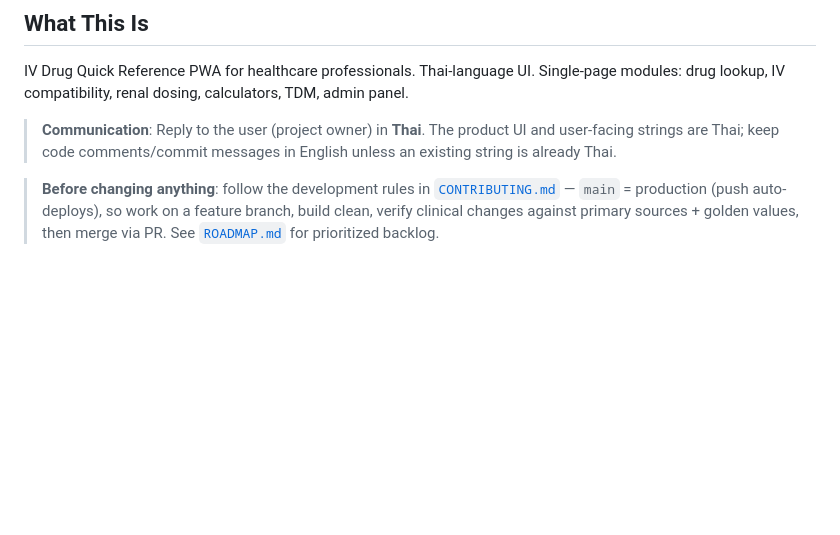
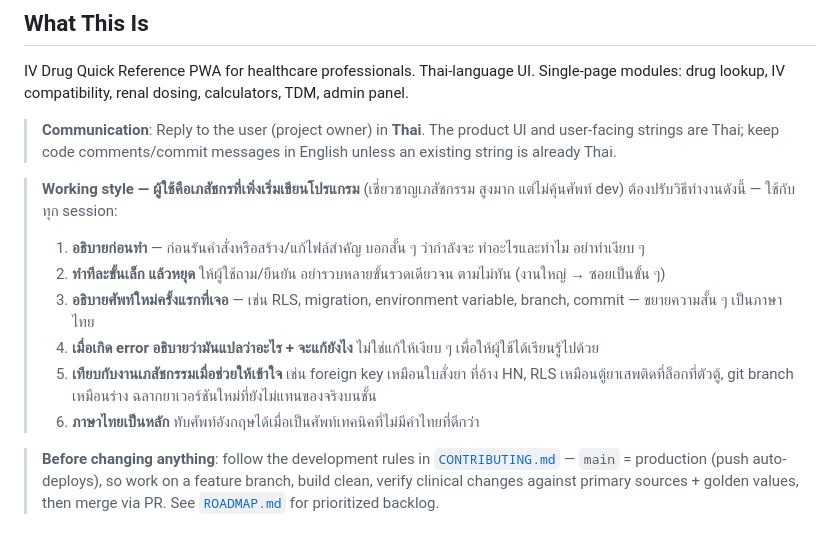
Before and after one commit to rxbenz/iv-drugref, a Markdown page: CLAUDE.md, the part around the change. Drawn GitHub-style; blank space fills up the shorter version.

Commit message:
docs: add working-style rules for a pharmacist new to coding (CLAUDE.md)
Explain-before-acting, small reviewable steps, define dev jargon on first use,
teach-through-errors, pharmacy analogies, Thai-first communication.

```diff
--- a/CLAUDE.md
+++ b/CLAUDE.md
@@ -7,6 +7,21 @@ Single-page modules: drug lookup, IV compatibility, renal dosing, calculators, T
 > **Communication**: Reply to the user (project owner) in **Thai**. The product
 > UI and user-facing strings are Thai; keep code comments/commit messages in
 > English unless an existing string is already Thai.
+
+> **Working style — ผู้ใช้คือเภสัชกรที่เพิ่งเริ่มเขียนโปรแกรม** (เชี่ยวชาญเภสัชกรรม
+> สูงมาก แต่ไม่คุ้นศัพท์ dev) ต้องปรับวิธีทำงานดังนี้ — ใช้กับทุก session:
+> 1. **อธิบายก่อนทำ** — ก่อนรันคำสั่งหรือสร้าง/แก้ไฟล์สำคัญ บอกสั้น ๆ ว่ากำลังจะ
+>    ทำอะไรและทำไม อย่าทำเงียบ ๆ
+> 2. **ทำทีละขั้นเล็ก แล้วหยุด** ให้ผู้ใช้ถาม/ยืนยัน อย่ารวบหลายขั้นรวดเดียวจน
+>    ตามไม่ทัน (งานใหญ่ → ซอยเป็นขั้น ๆ)
+> 3. **อธิบายศัพท์ใหม่ครั้งแรกที่เจอ** — เช่น RLS, migration, environment variable,
+>    branch, commit — ขยายความสั้น ๆ เป็นภาษาไทย
+> 4. **เมื่อเกิด error อธิบายว่ามันแปลว่าอะไร + จะแก้ยังไง** ไม่ใช่แก้ให้เงียบ ๆ
+>    เพื่อให้ผู้ใช้ได้เรียนรู้ไปด้วย
+> 5. **เทียบกับงานเภสัชกรรมเมื่อช่วยให้เข้าใจ** เช่น foreign key เหมือนใบสั่งยา
+>    ที่อ้าง HN, RLS เหมือนตู้ยาเสพติดที่ล็อกที่ตัวตู้, git branch เหมือนร่าง
+>    ฉลากยาเวอร์ชันใหม่ที่ยังไม่แทนของจริงบนชั้น
+> 6. **ภาษาไทยเป็นหลัก** ทับศัพท์อังกฤษได้เมื่อเป็นศัพท์เทคนิคที่ไม่มีคำไทยที่ดีกว่า
 
 > **Before changing anything**: follow the development rules in
 > [`CONTRIBUTING.md`](CONTRIBUTING.md) — `main` = production (push auto-deploys),
```
